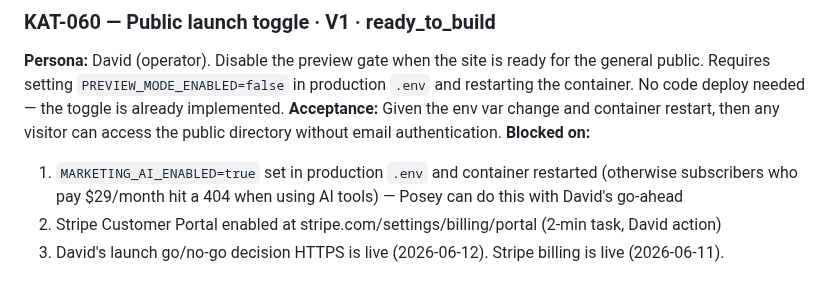
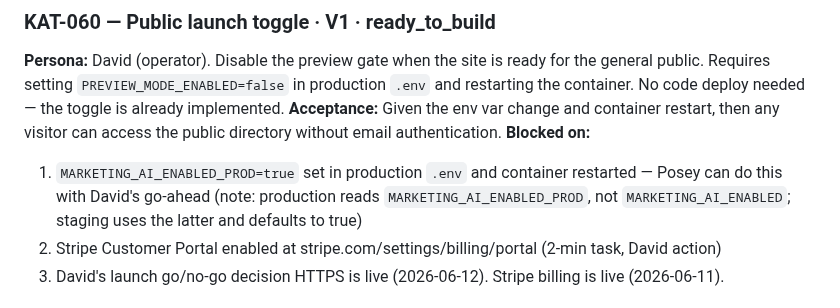
Before and after one commit to david-wi/known-around-town, a Markdown page: .scope/requirements/06-roadmap.md, the part around the change. Drawn GitHub-style.

Commit message:
docs: fix MARKETING_AI_ENABLED_PROD variable name in ops guide and roadmap
Problem: operations.md and KAT-060 documented MARKETING_AI_ENABLED as the
production flag to set. But docker-compose.prod.yml line 31 reads
MARKETING_AI_ENABLED_PROD — a different variable — so setting
MARKETING_AI_ENABLED=true in .env has no effect on production.

Solution: Correct the variable name throughout. Add a note explaining the
intentional staging/production split (staging defaults to true via
MARKETING_AI_ENABLED; production requires explicit MARKETING_AI_ENABLED_PROD=true).
Also add a lessons.md entry so this pattern is documented for future reference.

```diff
--- a/.scope/requirements/06-roadmap.md
+++ b/.scope/requirements/06-roadmap.md
@@ -8,7 +8,7 @@ container. No code deploy needed — the toggle is already implemented.
 **Acceptance:** Given the env var change and container restart, then any visitor
 can access the public directory without email authentication.
 **Blocked on:**
-1. `MARKETING_AI_ENABLED=true` set in production `.env` and container restarted (otherwise subscribers who pay $29/month hit a 404 when using AI tools) — Posey can do this with David's go-ahead
+1. `MARKETING_AI_ENABLED_PROD=true` set in production `.env` and container restarted — Posey can do this with David's go-ahead (note: production reads `MARKETING_AI_ENABLED_PROD`, not `MARKETING_AI_ENABLED`; staging uses the latter and defaults to true)
 2. Stripe Customer Portal enabled at stripe.com/settings/billing/portal (2-min task, David action)
 3. David's launch go/no-go decision
 HTTPS is live (2026-06-12). Stripe billing is live (2026-06-11).
```
Also changed, not shown: 2 other files.
